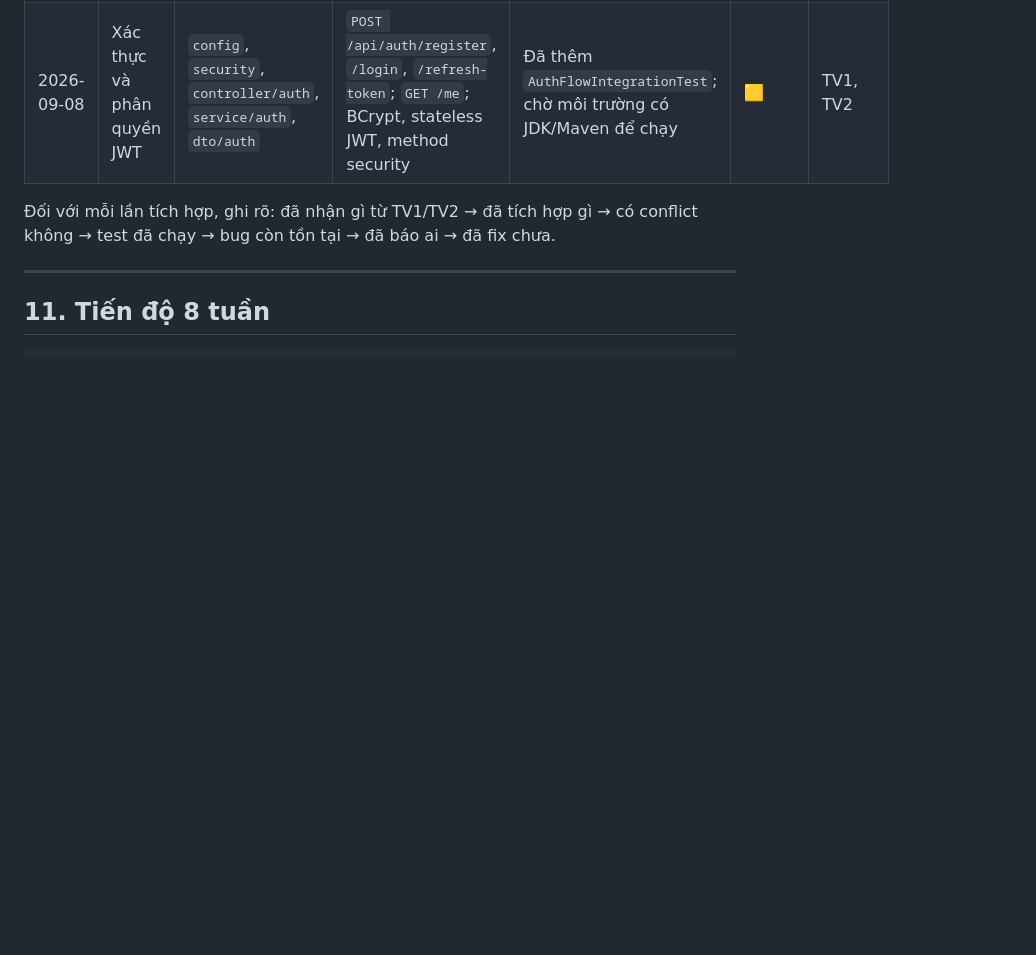
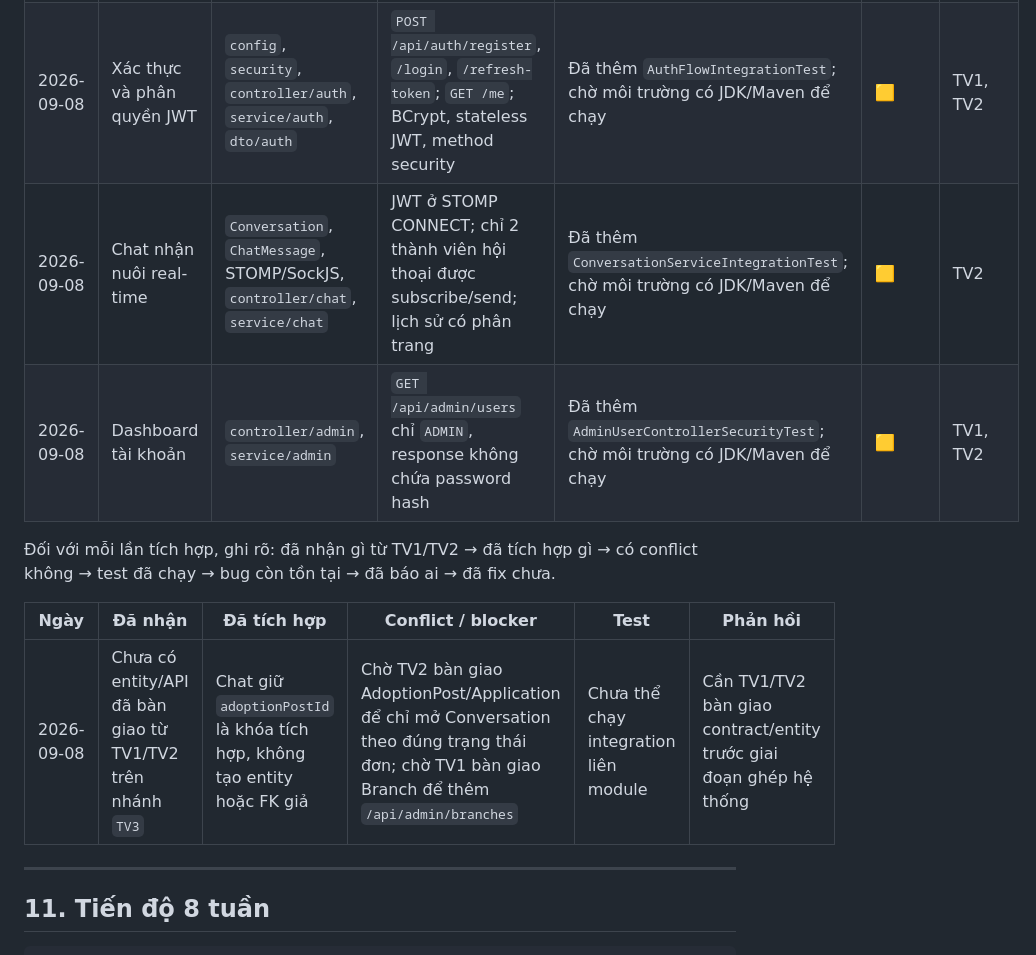
Before and after one commit to Trung-Khang/PawConnect, a Markdown page: docs/Members/TV3.md, the part around the change. Rendered like a GitHub page; blank space fills up the shorter version.

Commit message:
docs(tv3): document chat dashboard progress and integration blockers

```diff
--- a/docs/Members/TV3.md
+++ b/docs/Members/TV3.md
@@ -213,8 +213,14 @@ Build / run / deploy ✅
 | ---- | -------- | ----------- | ----------- | ---- | ---------- | --------------- |
 | 2026-09-08 | Khởi tạo nền tảng dùng chung | Maven/Spring Boot, `User`, `Role`, repositories, H2 dev config | 3 role chuẩn `CUSTOMER` / `BRANCH_MANAGER` / `ADMIN`; email duy nhất | `git diff --check` ✅; chờ môi trường có JDK/Maven để chạy build | 🟨 | TV1, TV2 |
 | 2026-09-08 | Xác thực và phân quyền JWT | `config`, `security`, `controller/auth`, `service/auth`, `dto/auth` | `POST /api/auth/register`, `/login`, `/refresh-token`; `GET /me`; BCrypt, stateless JWT, method security | Đã thêm `AuthFlowIntegrationTest`; chờ môi trường có JDK/Maven để chạy | 🟨 | TV1, TV2 |
+| 2026-09-08 | Chat nhận nuôi real-time | `Conversation`, `ChatMessage`, STOMP/SockJS, `controller/chat`, `service/chat` | JWT ở STOMP CONNECT; chỉ 2 thành viên hội thoại được subscribe/send; lịch sử có phân trang | Đã thêm `ConversationServiceIntegrationTest`; chờ môi trường có JDK/Maven để chạy | 🟨 | TV2 |
+| 2026-09-08 | Dashboard tài khoản | `controller/admin`, `service/admin` | `GET /api/admin/users` chỉ `ADMIN`, response không chứa password hash | Đã thêm `AdminUserControllerSecurityTest`; chờ môi trường có JDK/Maven để chạy | 🟨 | TV1, TV2 |
 
 Đối với mỗi lần tích hợp, ghi rõ: đã nhận gì từ TV1/TV2 → đã tích hợp gì → có conflict không → test đã chạy → bug còn tồn tại → đã báo ai → đã fix chưa.
+
+| Ngày | Đã nhận | Đã tích hợp | Conflict / blocker | Test | Phản hồi |
+| ---- | ------- | ----------- | ------------------ | ---- | -------- |
+| 2026-09-08 | Chưa có entity/API đã bàn giao từ TV1/TV2 trên nhánh `TV3` | Chat giữ `adoptionPostId` là khóa tích hợp, không tạo entity hoặc FK giả | Chờ TV2 bàn giao AdoptionPost/Application để chỉ mở Conversation theo đúng trạng thái đơn; chờ TV1 bàn giao Branch để thêm `/api/admin/branches` | Chưa thể chạy integration liên module | Cần TV1/TV2 bàn giao contract/entity trước giai đoạn ghép hệ thống |
 
 ---
 
```
